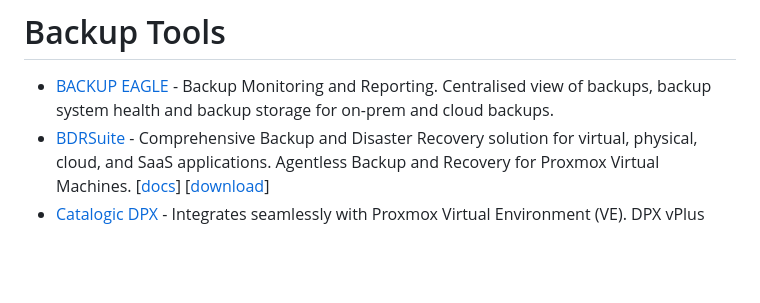
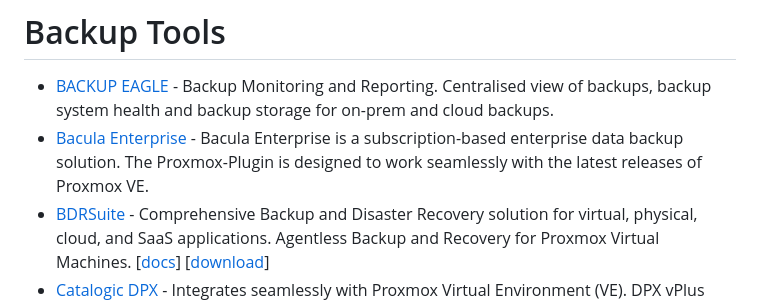
Before and after one commit to alexgoesgit/awesome-proxmox-ve-virtualization, a Markdown page: README.md, the part around the change. GitHub-like rendering; blank space fills up the shorter version.

Commit message:
Add Bacula Enterprise

```diff
--- a/README.md
+++ b/README.md
@@ -48,6 +48,7 @@
 # Backup Tools
 
 - [BACKUP EAGLE](https://www.backup-eagle.com/product/proxmox) - Backup Monitoring and Reporting. Centralised view of backups, backup system health and backup storage for on-prem and cloud backups.
+- [Bacula Enterprise](https://www.baculasystems.com/corporate-data-backup-software-solutions/bacula-enterprise-data-backup-software/features/) - Bacula Enterprise is a subscription-based enterprise data backup solution. The Proxmox-Plugin is designed to work seamlessly with the latest releases of Proxmox VE.
 - [BDRSuite](https://www.bdrsuite.com/proxmox-backup/) - Comprehensive Backup and Disaster Recovery solution for virtual, physical, cloud, and SaaS applications. Agentless Backup and Recovery for Proxmox Virtual Machines. [[docs](https://www.bdrsuite.com/technical-documents/)] [[download](https://www.bdrsuite.com/vembu-bdr-suite-download/)]
 - [Catalogic DPX](https://www.catalogicsoftware.com/portfolio/proxmox/) - Integrates seamlessly with Proxmox Virtual Environment (VE). DPX vPlus enables agentless Proxmox backup and recovery.
 - [Commvault Backup&Recovery](https://www.commvault.com/use-cases/backup-and-recovery) - Protects VMs that are hosted in the Proxmox Virtual Environment [[docs](https://documentation.commvault.com/11.38/essential/backups_for_proxmox_vms.html)]
```
